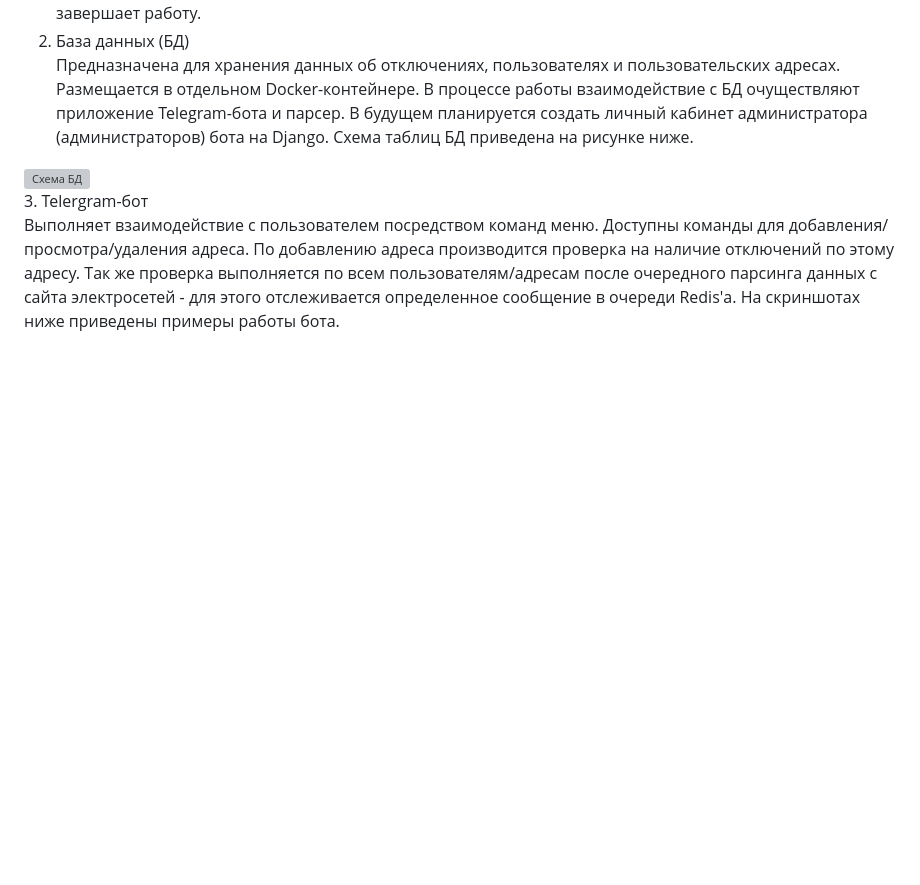
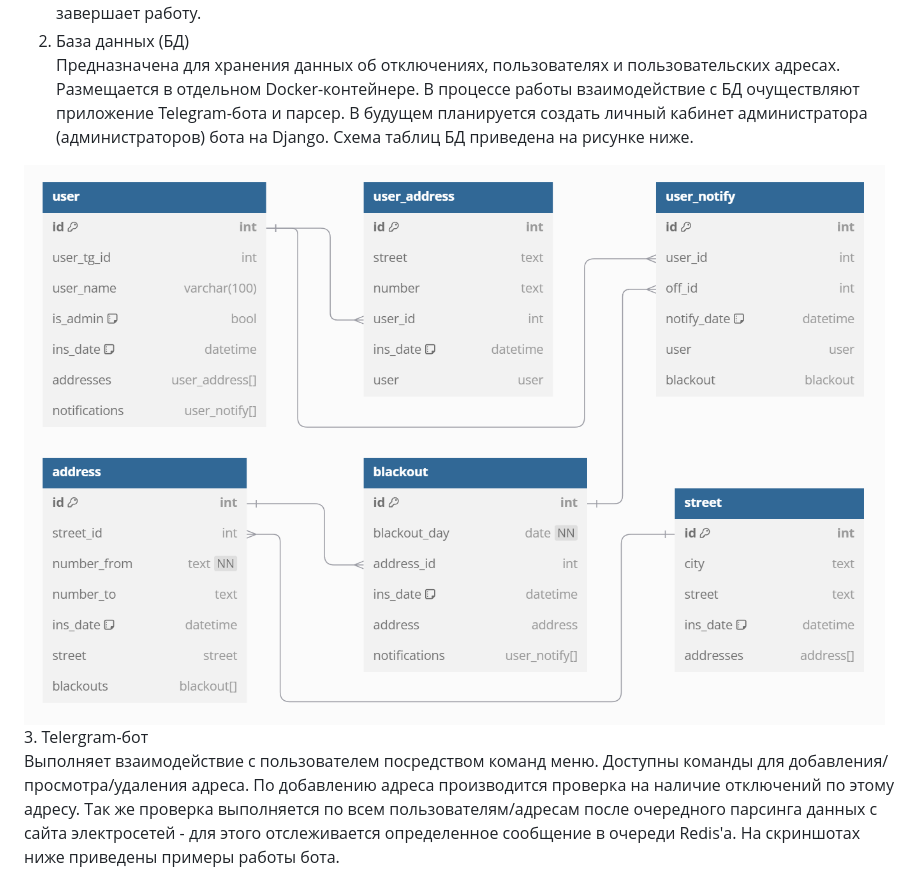
Before and after one commit to Brave-Racoon/Python_Pro_Developer, a Markdown page: project/README.md, the part around the change. Drawn GitHub-style; blank space fills up the shorter version; grey boxes are pictures that could not be loaded.

```diff
--- a/project/README.md
+++ b/project/README.md
@@ -41,7 +41,7 @@
 Предназначена для хранения данных об отключениях, пользователях и пользовательских адресах. Размещается в отдельном Docker-контейнере. В процессе работы взаимодействие с БД очуществляют приложение Telegram-бота и парсер. В будущем планируется создать личный кабинет администратора (администраторов) бота на Django.
 Схема таблиц БД приведена на рисунке ниже.
 
-![Схема БД](IMG/DB_Schema.png)
+![Схема БД](IMG/DB_schema.png)
 3. Telergram-бот
 Выполняет взаимодействие с пользователем посредством команд меню. Доступны команды для добавления/просмотра/удаления адреса. По добавлению адреса производится проверка на наличие отключений по этому адресу. Так же проверка выполняется по всем пользователям/адресам после очередного парсинга данных с сайта электросетей - для этого отслеживается определенное сообщение в очереди Redis'а. На скриншотах ниже приведены примеры работы бота.
 
```
